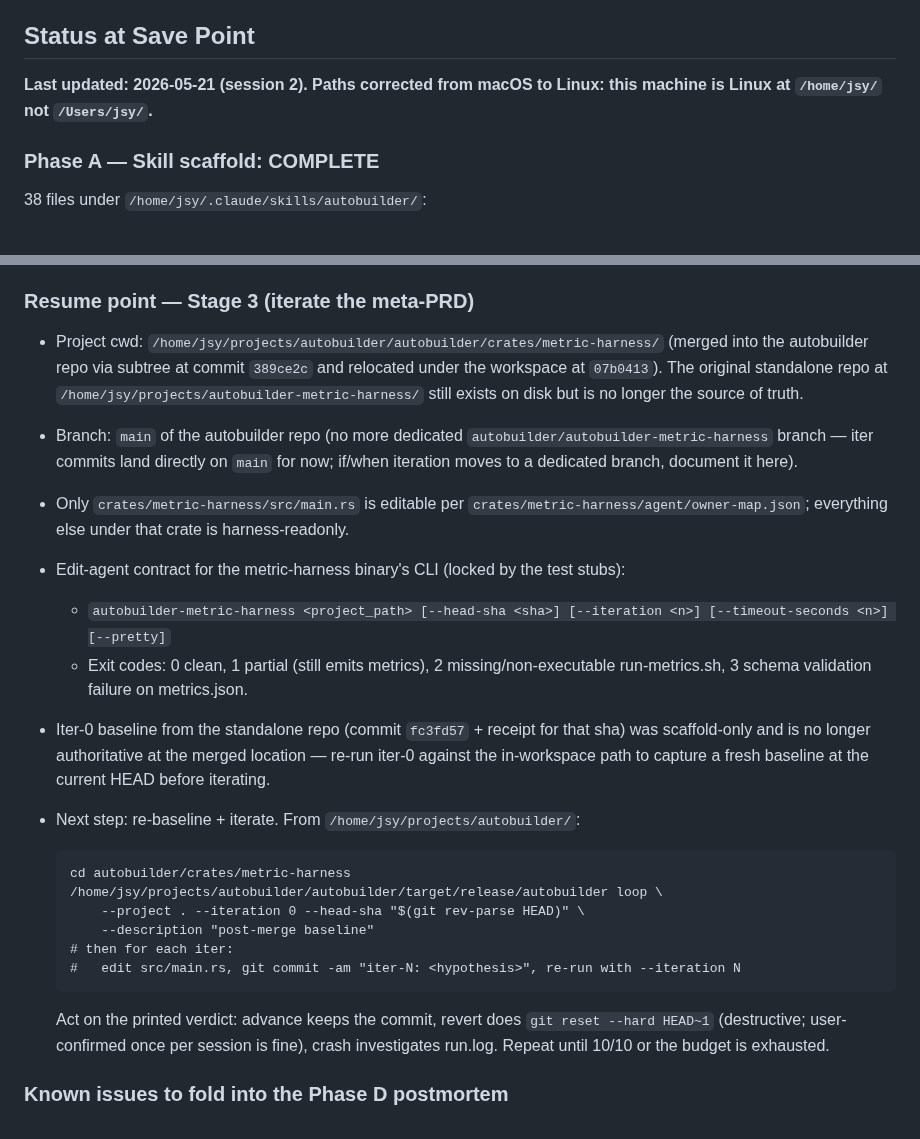
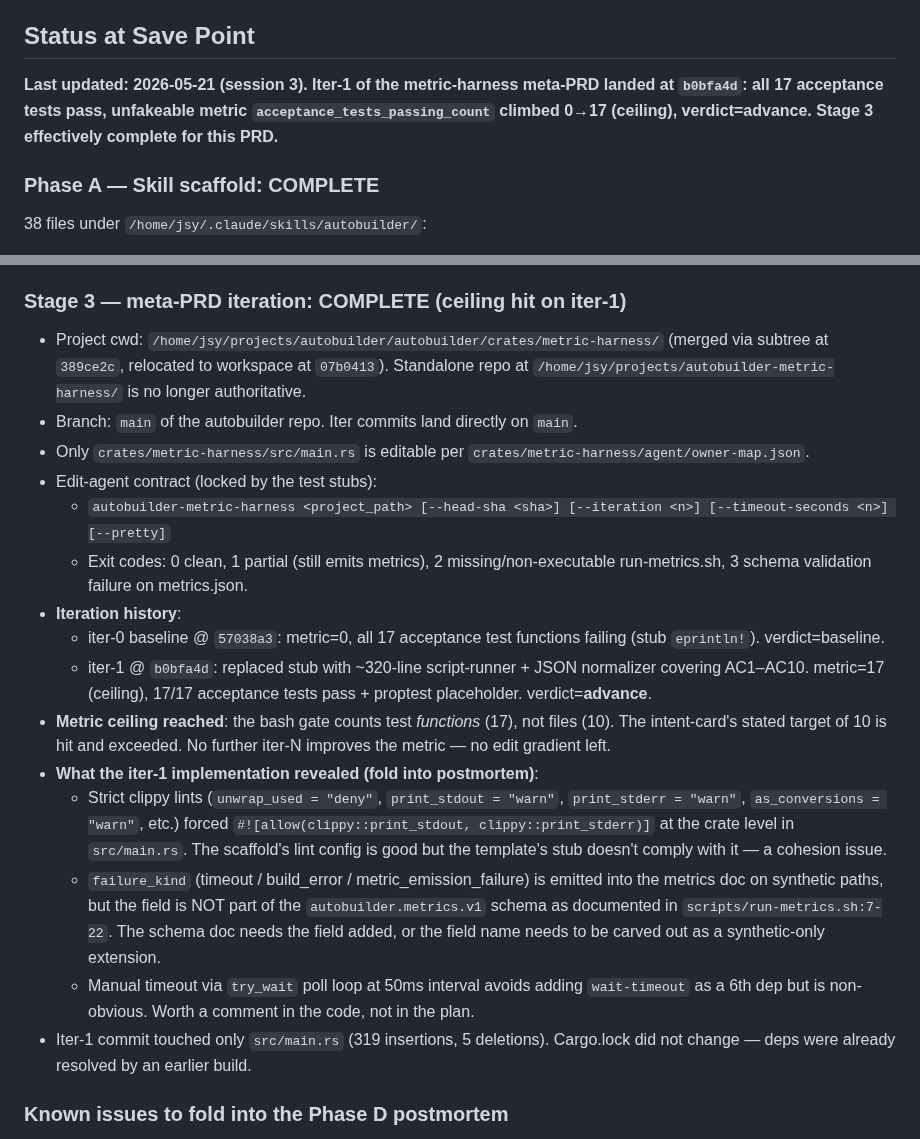
Before and after one commit to j0yen/autobuilder, a Markdown page: PLAN.md, 2 parts joined by grey strips. Rendered like a GitHub page.

````diff
--- a/PLAN.md
+++ b/PLAN.md
@@ -319,7 +319,7 @@ Reference files the next session should read first (in order):
 
 ## Status at Save Point
 
-**Last updated: 2026-05-21 (session 2). Paths corrected from macOS to Linux: this machine is Linux at `/home/jsy/` not `/Users/jsy/`.**
+**Last updated: 2026-05-21 (session 3). Iter-1 of the metric-harness meta-PRD landed at `b0bfa4d`: all 17 acceptance tests pass, unfakeable metric `acceptance_tests_passing_count` climbed 0→17 (ceiling), verdict=advance. Stage 3 effectively complete for this PRD.**
 
 ### Phase A — Skill scaffold: COMPLETE
 
@@ -385,27 +385,23 @@ What's deferred (explicit non-goals for v1, to surface in the postmortem):
 - **Multi-iteration orchestration**. The binary runs ONE iteration; the caller drives the LOOP. Either Claude does it autoresearch-style, or we add an outer `autobuilder loop --iterate-until <budget>` mode that shells out to the edit-agent.
 - **Edit-agent invocation**. The binary doesn't call out to Claude (or anything else) to make `src/` edits. That's the orchestrator's job.
 
-### Resume point — Stage 3 (iterate the meta-PRD)
+### Stage 3 — meta-PRD iteration: COMPLETE (ceiling hit on iter-1)
 
-- Project cwd: `/home/jsy/projects/autobuilder/autobuilder/crates/metric-harness/` (merged into the autobuilder repo via subtree at commit `389ce2c` and relocated under the workspace at `07b0413`). The original standalone repo at `/home/jsy/projects/autobuilder-metric-harness/` still exists on disk but is no longer the source of truth.
-- Branch: `main` of the autobuilder repo (no more dedicated `autobuilder/autobuilder-metric-harness` branch — iter commits land directly on `main` for now; if/when iteration moves to a dedicated branch, document it here).
-- Only `crates/metric-harness/src/main.rs` is editable per `crates/metric-harness/agent/owner-map.json`; everything else under that crate is harness-readonly.
-- Edit-agent contract for the metric-harness binary's CLI (locked by the test stubs):
+- Project cwd: `/home/jsy/projects/autobuilder/autobuilder/crates/metric-harness/` (merged via subtree at `389ce2c`, relocated to workspace at `07b0413`). Standalone repo at `/home/jsy/projects/autobuilder-metric-harness/` is no longer authoritative.
+- Branch: `main` of the autobuilder repo. Iter commits land directly on `main`.
+- Only `crates/metric-harness/src/main.rs` is editable per `crates/metric-harness/agent/owner-map.json`.
+- Edit-agent contract (locked by the test stubs):
   - `autobuilder-metric-harness <project_path> [--head-sha <sha>] [--iteration <n>] [--timeout-seconds <n>] [--pretty]`
   - Exit codes: 0 clean, 1 partial (still emits metrics), 2 missing/non-executable run-metrics.sh, 3 schema validation failure on metrics.json.
-- Iter-0 baseline from the standalone repo (commit `fc3fd57` + receipt for that sha) was scaffold-only and is no longer authoritative at the merged location — re-run iter-0 against the in-workspace path to capture a fresh baseline at the current HEAD before iterating.
-- Next step: re-baseline + iterate. From `/home/jsy/projects/autobuilder/`:
-
-  ```
-  cd autobuilder/crates/metric-harness
-  /home/jsy/projects/autobuilder/autobuilder/target/release/autobuilder loop \
-      --project . --iteration 0 --head-sha "$(git rev-parse HEAD)" \
-      --description "post-merge baseline"
-  # then for each iter:
-  #   edit src/main.rs, git commit -am "iter-N: <hypothesis>", re-run with --iteration N
-  ```
-
-  Act on the printed verdict: advance keeps the commit, revert does `git reset --hard HEAD~1` (destructive; user-confirmed once per session is fine), crash investigates run.log. Repeat until 10/10 or the budget is exhausted.
+- **Iteration history**:
+  - iter-0 baseline @ `57038a3`: metric=0, all 17 acceptance test functions failing (stub `eprintln!`). verdict=baseline.
+  - iter-1 @ `b0bfa4d`: replaced stub with ~320-line script-runner + JSON normalizer covering AC1–AC10. metric=17 (ceiling), 17/17 acceptance tests pass + proptest placeholder. verdict=**advance**.
+- **Metric ceiling reached**: the bash gate counts test *functions* (17), not files (10). The intent-card's stated target of 10 is hit and exceeded. No further iter-N improves the metric — no edit gradient left.
+- **What the iter-1 implementation revealed (fold into postmortem)**:
+  - Strict clippy lints (`unwrap_used = "deny"`, `print_stdout = "warn"`, `print_stderr = "warn"`, `as_conversions = "warn"`, etc.) forced `#![allow(clippy::print_stdout, clippy::print_stderr)]` at the crate level in `src/main.rs`. The scaffold's lint config is good but the template's stub doesn't comply with it — a cohesion issue.
+  - `failure_kind` (timeout / build_error / metric_emission_failure) is emitted into the metrics doc on synthetic paths, but the field is NOT part of the `autobuilder.metrics.v1` schema as documented in `scripts/run-metrics.sh:7-22`. The schema doc needs the field added, or the field name needs to be carved out as a synthetic-only extension.
+  - Manual timeout via `try_wait` poll loop at 50ms interval avoids adding `wait-timeout` as a 6th dep but is non-obvious. Worth a comment in the code, not in the plan.
+- Iter-1 commit touched only `src/main.rs` (319 insertions, 5 deletions). Cargo.lock did not change — deps were already resolved by an earlier build.
 
 ### Known issues to fold into the Phase D postmortem
 
````
Also changed, not shown: other parts of PLAN.md (+27 -11 lines).
